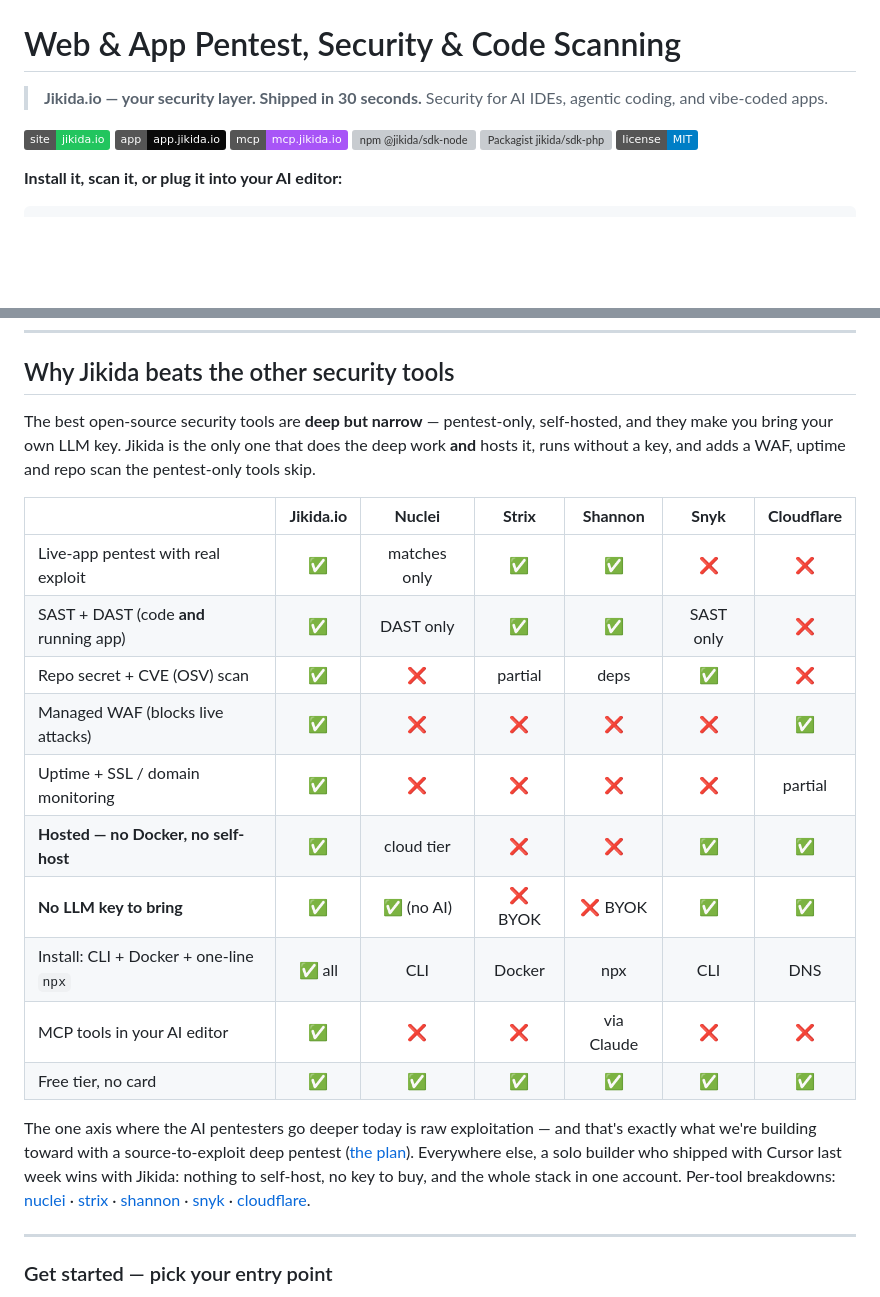
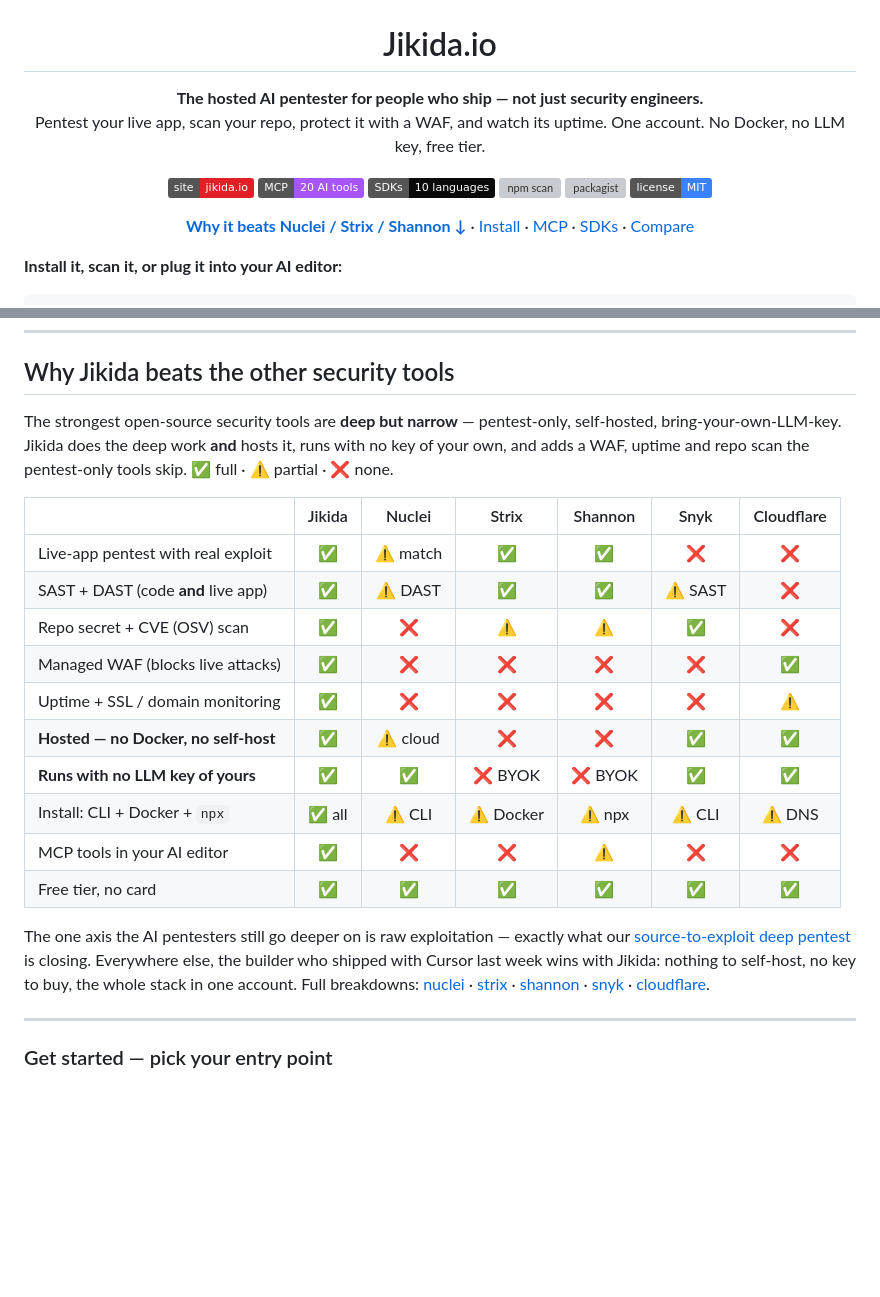
Before and after one commit to unesLam/jikida, a Markdown page: README.md, 2 parts joined by grey strips. Drawn GitHub-style; badges without logos; blank space fills up the shorter version; grey boxes are pictures that could not be loaded.

Commit message:
README: sharper hero (centered identity + capability badges + quick-nav), tighten the beat-table to consistent ✅/⚠️/❌ with a legend

```diff
--- a/README.md
+++ b/README.md
@@ -2,16 +2,26 @@
   <img src="https://raw.githubusercontent.com/unesLam/jikida/main/.github/guardian.png" alt="Jikida guardian" width="220">
 </p>
 
-# Web &amp; App Pentest, Security &amp; Code Scanning
+<h1 align="center">Jikida.io</h1>
+<p align="center"><b>The hosted AI pentester for people who ship — not just security engineers.</b><br>
+Pentest your live app, scan your repo, protect it with a WAF, and watch its uptime. One account. No Docker, no LLM key, free tier.</p>
 
-> **Jikida.io — your security layer. Shipped in 30 seconds.** Security for AI IDEs, agentic coding, and vibe-coded apps.
+<p align="center">
+<a href="https://jikida.io"><img src="https://img.shields.io/badge/site-jikida.io-E01F26" alt="site"></a>
+<a href="https://mcp.jikida.io"><img src="https://img.shields.io/badge/MCP-20_AI_tools-A855F7" alt="mcp"></a>
+<a href="#sdks--every-language"><img src="https://img.shields.io/badge/SDKs-10_languages-0A0A0A" alt="sdks"></a>
+<a href="https://www.npmjs.com/package/@jikida/scan"><img src="https://img.shields.io/npm/v/@jikida/scan?label=%40jikida%2Fscan&color=cb3837" alt="npm scan"></a>
+<a href="https://packagist.org/packages/jikida/sdk-php"><img src="https://img.shields.io/packagist/v/jikida/sdk-php?label=jikida%2Fsdk-php&color=777bb4" alt="packagist"></a>
+<a href="LICENSE"><img src="https://img.shields.io/badge/license-MIT-3b82f6" alt="license"></a>
+</p>
 
-[![Website](https://img.shields.io/badge/site-jikida.io-22c55e)](https://jikida.io)
-[![App](https://img.shields.io/badge/app-app.jikida.io-0A0A0A)](https://app.jikida.io)
-[![MCP](https://img.shields.io/badge/mcp-mcp.jikida.io-A855F7)](https://mcp.jikida.io)
-[![npm @jikida/sdk-node](https://img.shields.io/npm/v/@jikida/sdk-node?label=%40jikida.io%2Fsdk-node)](https://www.npmjs.com/package/@jikida/sdk-node)
-[![Packagist jikida/sdk-php](https://img.shields.io/packagist/v/jikida/sdk-php?label=jikida%2Fsdk-php)](https://packagist.org/packages/jikida/sdk-php)
-[![License](https://img.shields.io/badge/license-MIT-blue)](LICENSE)
+<p align="center">
+<b><a href="#why-jikida-beats-the-other-security-tools">Why it beats Nuclei / Strix / Shannon ↓</a></b> ·
+<a href="#quick-install-30-seconds">Install</a> ·
+<a href="#mcp-server-for-ai-ides">MCP</a> ·
+<a href="#sdks--every-language">SDKs</a> ·
+<a href="https://jikida.io/compare">Compare</a>
+</p>
 
 **Install it, scan it, or plug it into your AI editor:**
 
@@ -55,22 +65,22 @@ Pentest and scan websites, web apps, code and GitHub for vulnerabilities and exp
 
 ## Why Jikida beats the other security tools
 
-The best open-source security tools are **deep but narrow** — pentest-only, self-hosted, and they make you bring your own LLM key. Jikida is the only one that does the deep work **and** hosts it, runs without a key, and adds a WAF, uptime and repo scan the pentest-only tools skip.
+The strongest open-source security tools are **deep but narrow** — pentest-only, self-hosted, bring-your-own-LLM-key. Jikida does the deep work **and** hosts it, runs with no key of your own, and adds a WAF, uptime and repo scan the pentest-only tools skip. ✅ full · ⚠️ partial · ❌ none.
 
-| | **Jikida.io** | **Nuclei** | **Strix** | **Shannon** | **Snyk** | **Cloudflare** |
-| --- | :---: | :---: | :---: | :---: | :---: | :---: |
-| Live-app pentest with real exploit | ✅ | matches only | ✅ | ✅ | ❌ | ❌ |
-| SAST + DAST (code **and** running app) | ✅ | DAST only | ✅ | ✅ | SAST only | ❌ |
-| Repo secret + CVE (OSV) scan | ✅ | ❌ | partial | deps | ✅ | ❌ |
+| | Jikida | Nuclei | Strix | Shannon | Snyk | Cloudflare |
+| :--- | :---: | :---: | :---: | :---: | :---: | :---: |
+| Live-app pentest with real exploit | ✅ | ⚠️&nbsp;match | ✅ | ✅ | ❌ | ❌ |
+| SAST + DAST (code **and** live app) | ✅ | ⚠️&nbsp;DAST | ✅ | ✅ | ⚠️&nbsp;SAST | ❌ |
+| Repo secret + CVE (OSV) scan | ✅ | ❌ | ⚠️ | ⚠️ | ✅ | ❌ |
 | Managed WAF (blocks live attacks) | ✅ | ❌ | ❌ | ❌ | ❌ | ✅ |
-| Uptime + SSL / domain monitoring | ✅ | ❌ | ❌ | ❌ | ❌ | partial |
-| **Hosted — no Docker, no self-host** | ✅ | cloud tier | ❌ | ❌ | ✅ | ✅ |
-| **No LLM key to bring** | ✅ | ✅ (no AI) | ❌ BYOK | ❌ BYOK | ✅ | ✅ |
-| Install: CLI + Docker + one-line `npx` | ✅ all | CLI | Docker | npx | CLI | DNS |
-| MCP tools in your AI editor | ✅ | ❌ | ❌ | via Claude | ❌ | ❌ |
+| Uptime + SSL / domain monitoring | ✅ | ❌ | ❌ | ❌ | ❌ | ⚠️ |
+| **Hosted — no Docker, no self-host** | ✅ | ⚠️&nbsp;cloud | ❌ | ❌ | ✅ | ✅ |
+| **Runs with no LLM key of yours** | ✅ | ✅ | ❌&nbsp;BYOK | ❌&nbsp;BYOK | ✅ | ✅ |
+| Install: CLI + Docker + `npx` | ✅&nbsp;all | ⚠️&nbsp;CLI | ⚠️&nbsp;Docker | ⚠️&nbsp;npx | ⚠️&nbsp;CLI | ⚠️&nbsp;DNS |
+| MCP tools in your AI editor | ✅ | ❌ | ❌ | ⚠️ | ❌ | ❌ |
 | Free tier, no card | ✅ | ✅ | ✅ | ✅ | ✅ | ✅ |
 
-The one axis where the AI pentesters go deeper today is raw exploitation — and that's exactly what we're building toward with a source-to-exploit deep pentest ([the plan](https://jikida.io/compare)). Everywhere else, a solo builder who shipped with Cursor last week wins with Jikida: nothing to self-host, no key to buy, and the whole stack in one account. Per-tool breakdowns: [nuclei](https://jikida.io/compare/nuclei-alternative) · [strix](https://jikida.io/compare/strix-alternative) · [shannon](https://jikida.io/compare/shannon-alternative) · [snyk](https://jikida.io/compare/snyk-alternative) · [cloudflare](https://jikida.io/compare/cloudflare-alternative).
+The one axis the AI pentesters still go deeper on is raw exploitation — exactly what our [source-to-exploit deep pentest](https://jikida.io/compare) is closing. Everywhere else, the builder who shipped with Cursor last week wins with Jikida: nothing to self-host, no key to buy, the whole stack in one account. Full breakdowns: [nuclei](https://jikida.io/compare/nuclei-alternative) · [strix](https://jikida.io/compare/strix-alternative) · [shannon](https://jikida.io/compare/shannon-alternative) · [snyk](https://jikida.io/compare/snyk-alternative) · [cloudflare](https://jikida.io/compare/cloudflare-alternative).
 
 ---
 
```
